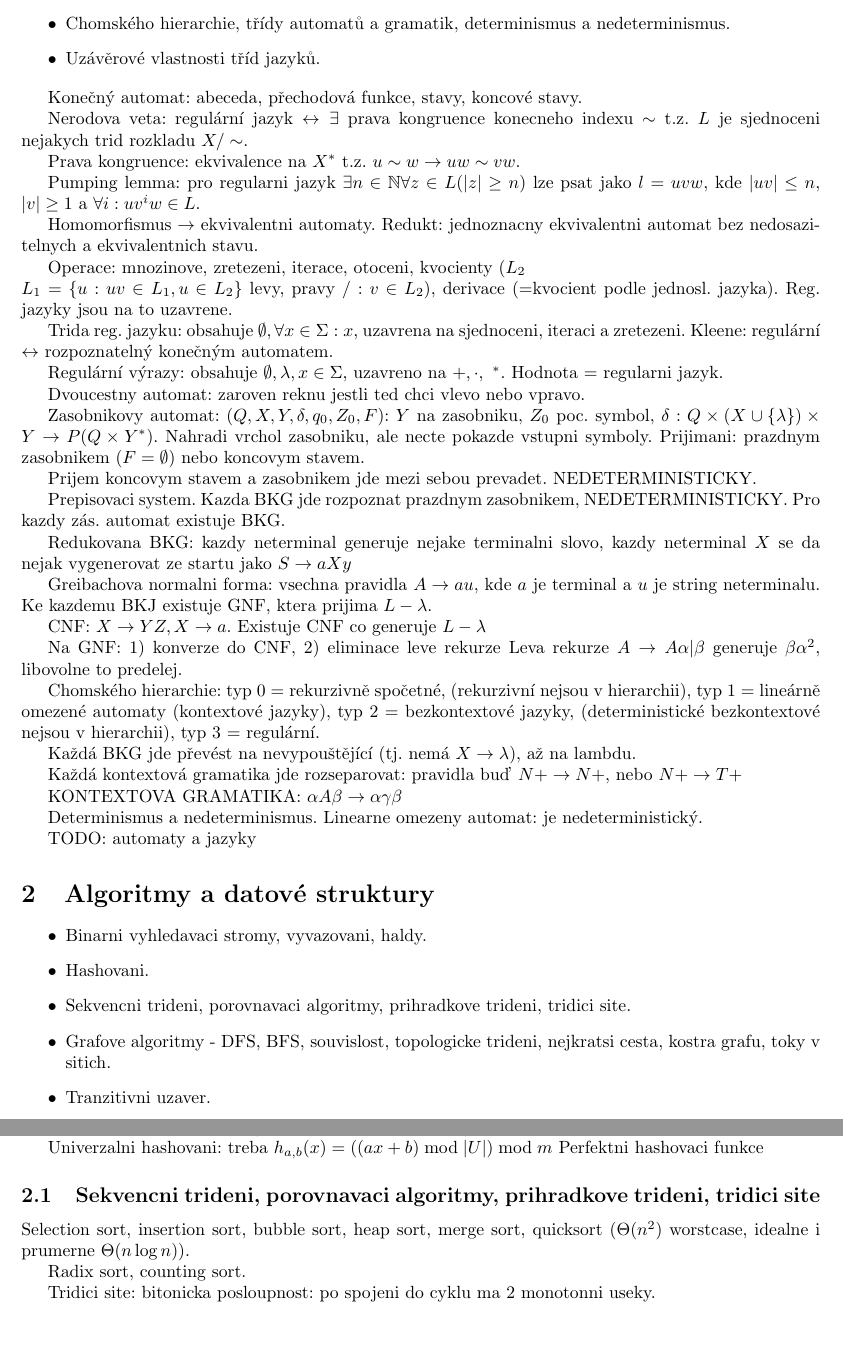
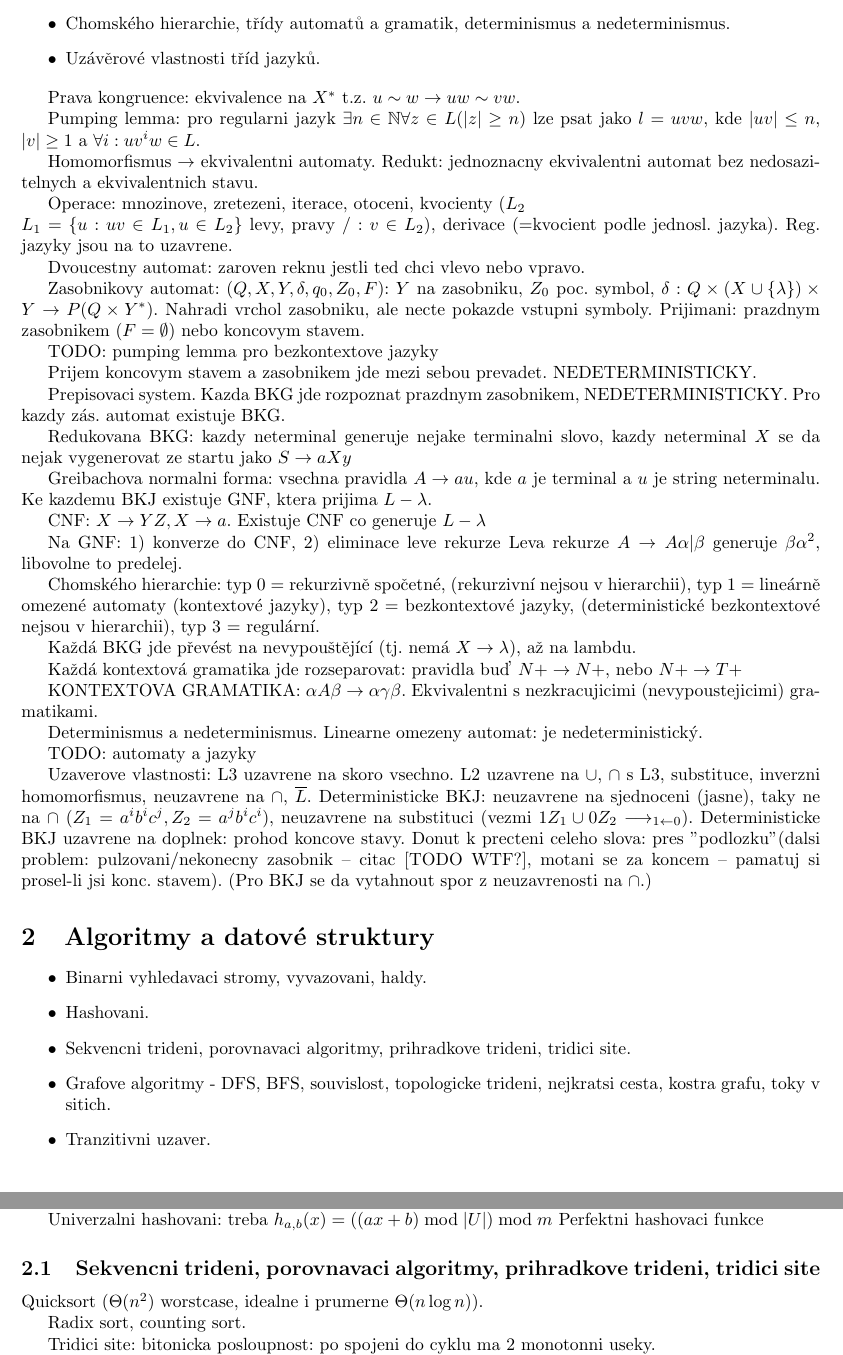
Before and after one commit to MichalPokorny/bc-notes, a LaTeX document (cs.tex, which reads cs/algorithms.tex, cs/automata.tex): two parts of pages 1 and 2 of 7, joined at a grey line, cut so that both start at the same text, the shorter picture padded with empty space. Compiled offline with pdfLaTeX.

Commit message:
More understood

```diff
--- a/cs/algorithms.tex
+++ b/cs/algorithms.tex
@@ -83,8 +83,10 @@ Perfektni hashovaci funkce
 
 \subsection{Sekvencni trideni, porovnavaci algoritmy, prihradkove trideni,
 tridici site}
-Selection sort, insertion sort, bubble sort, heap sort, merge sort, quicksort
-($\Theta(n^2)$ worstcase, idealne i prumerne $\Theta(n\log n)$).
+\begin{understood}
+Selection sort, insertion sort, bubble sort, heap sort, merge sort
+\end{understood}
+Quicksort ($\Theta(n^2)$ worstcase, idealne i prumerne $\Theta(n\log n)$).
 
 Radix sort, counting sort.
 
--- a/cs/automata.tex
+++ b/cs/automata.tex
@@ -4,10 +4,12 @@ nedeterminismus.
 \item Uzávěrové vlastnosti tříd jazyků.
 \end{itemize}
 
+\begin{understood}
 Konečný automat: abeceda, přechodová funkce, stavy, koncové stavy.
 
 Nerodova veta: regulární jazyk $\leftrightarrow \e$ prava kongruence konecneho
 indexu $\sim$ t.z. $L$ je sjednoceni nejakych trid rozkladu $X/\sim$.
+\end{understood}
 
 Prava kongruence: ekvivalence na $X^*$ t.z. $u\sim w\rightarrow uw\sim vw$.
 
@@ -21,12 +23,14 @@ Operace: mnozinove, zretezeni, iterace, otoceni, kvocienty ($L_2\\ L_1=\{u:uv\in
 L_1, u\in L_2\}$ levy, pravy $/: v\in L_2$), derivace (=kvocient podle jednosl.
 jazyka). Reg. jazyky jsou na to uzavrene.
 
+\begin{understood}
 Trida reg. jazyku: obsahuje $\emptyset, \a x\in\Sigma: x$, uzavrena na
 sjednoceni, iteraci a zretezeni. Kleene: regulární $\leftrightarrow$
 rozpoznatelný konečným automatem.
 
 Regulární výrazy: obsahuje $\emptyset, \lambda, x\in\Sigma$, uzavreno na
 $+,\cdot,\ ^*$. Hodnota = regularni jazyk.
+\end{understood}
 
 Dvoucestny automat: zaroven reknu jestli ted chci vlevo nebo vpravo.
 
@@ -34,6 +38,8 @@ Zasobnikovy automat: $(Q,X,Y,\delta,q_0,Z_0,F)$: $Y$ na zasobniku, $Z_0$ poc.
 symbol, $\delta:Q\times (X\cup\{\lambda\})\times Y\rightarrow P(Q\times Y^*)$.
 Nahradi vrchol zasobniku, ale necte pokazde vstupni symboly.
 Prijimani: prazdnym zasobnikem ($F=\emptyset$) nebo koncovym stavem.
+
+TODO: pumping lemma pro bezkontextove jazyky
 
 Prijem koncovym stavem a zasobnikem jde mezi sebou prevadet.
 NEDETERMINISTICKY.
@@ -65,9 +71,22 @@ Každá BKG jde převést na nevypouštějící (tj. nemá $X\imp\lambda$), až
 Každá kontextová gramatika jde rozseparovat: pravidla buď $N+\imp N+$, nebo
 $N+\imp T+$
 
-KONTEXTOVA GRAMATIKA: $\alpha A\beta\imp\alpha\gamma\beta$
+KONTEXTOVA GRAMATIKA: $\alpha A\beta\imp\alpha\gamma\beta$. Ekvivalentni
+s nezkracujicimi (nevypoustejicimi) gramatikami.
 
 Determinismus a nedeterminismus.
 Linearne omezeny automat: je nedeterministický.
 
 TODO: automaty a jazyky
+
+Uzaverove vlastnosti:
+L3 uzavrene na skoro vsechno.
+L2 uzavrene na $\cup$, $\cap$ s L3, substituce, inverzni homomorfismus,
+neuzavrene na $\cap$, $\overline{L}$.
+Deterministicke BKJ: neuzavrene na sjednoceni (jasne), taky ne na $\cap$ ($Z_1=a^i
+b^i c^j, Z_2=a^j b^i c^i$), neuzavrene na substituci (vezmi $1Z_1\cup
+0Z_2\longrightarrow_{1\leftarrow 0}$).
+Deterministicke BKJ uzavrene na doplnek: prohod koncove stavy. Donut k precteni
+celeho slova: pres "podlozku" (dalsi problem: pulzovani/nekonecny zasobnik --
+citac [TODO WTF?], motani se za koncem -- pamatuj si prosel-li jsi konc. stavem).
+(Pro BKJ se da vytahnout spor z neuzavrenosti na $\cap$.)
```
Also changed, not shown: cs/algorithms.tex (4 more changed lines).
